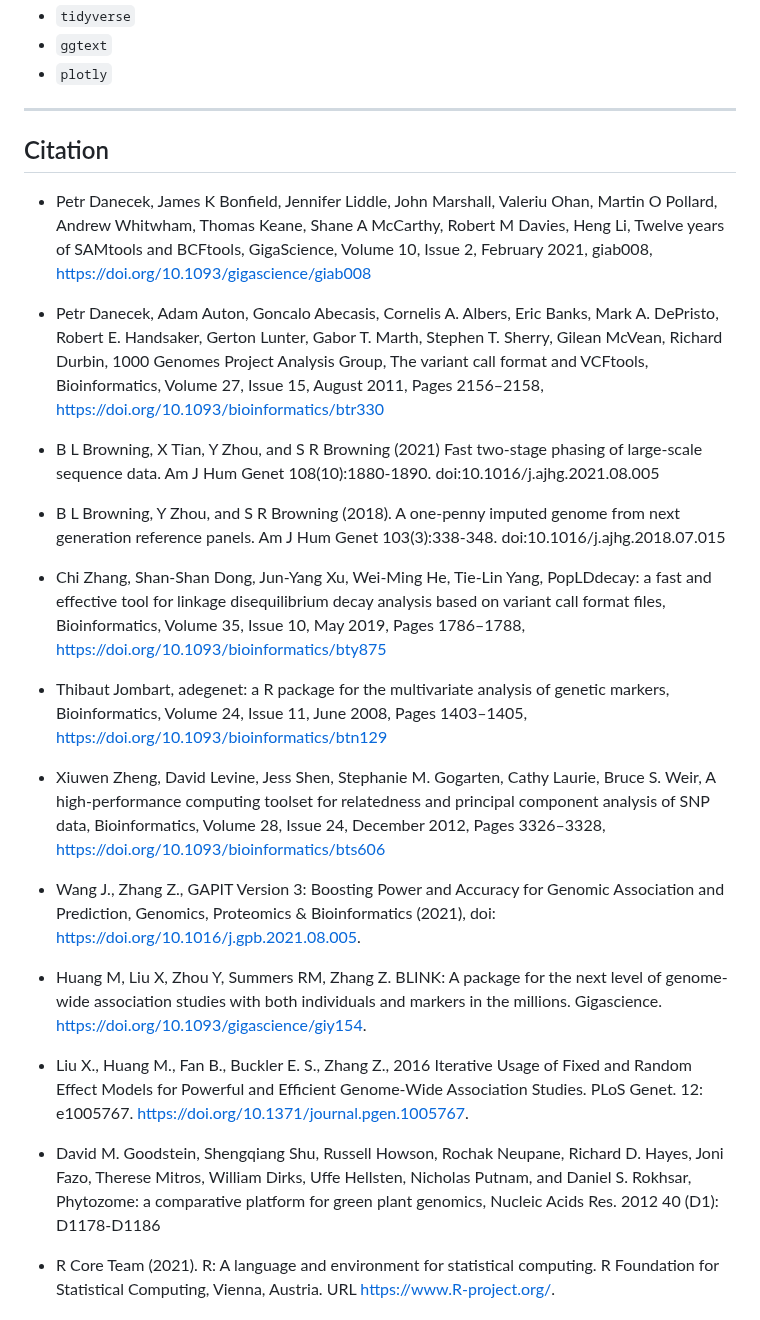
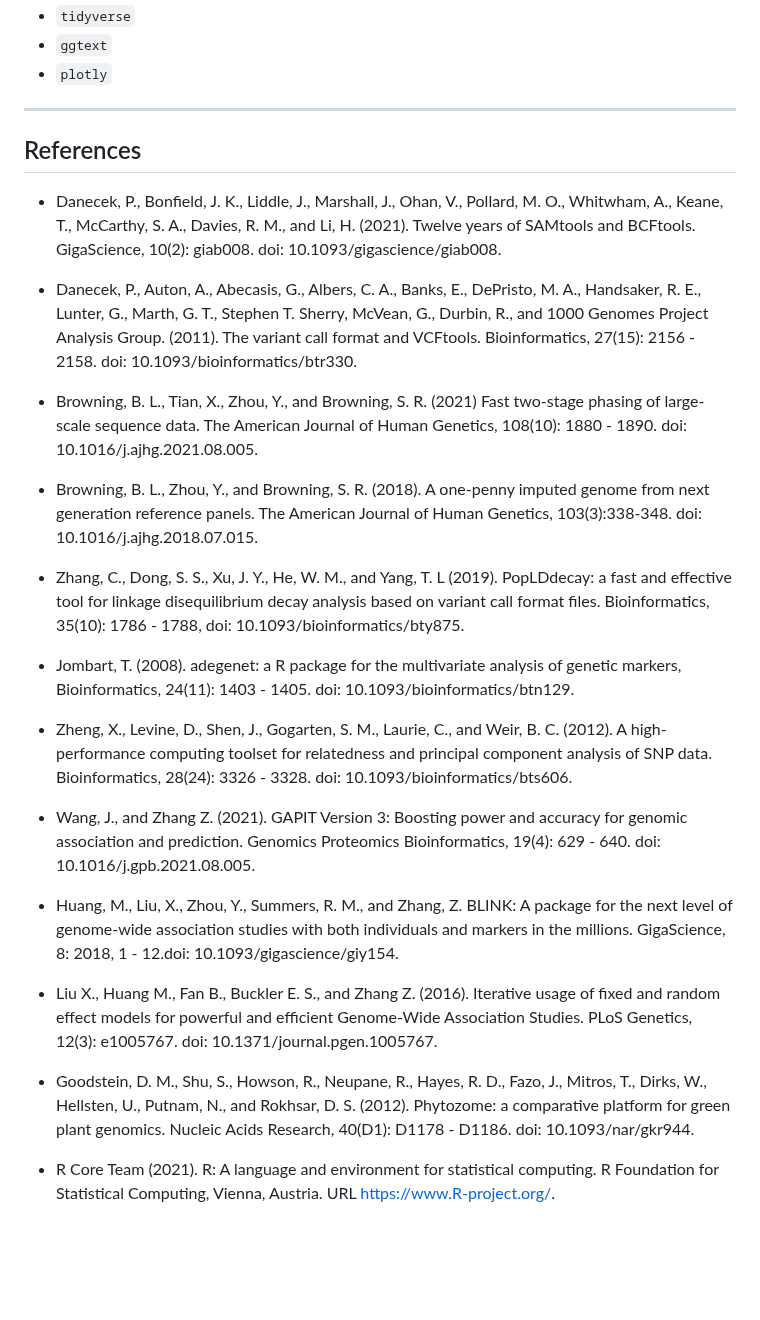
Before and after one commit to vianeyBE/CassBio.GWAS_Pipeline, a Markdown page: README.md, the part around the change. Drawn GitHub-style; blank space fills up the shorter version.

Commit message:
Formatting references

```diff
--- a/README.md
+++ b/README.md
@@ -443,29 +443,29 @@ Manhattan plots for the traits(s) selected.
 - `plotly`
 
 ---
-## Citation
+## References
 
-- Petr Danecek, James K Bonfield, Jennifer Liddle, John Marshall, Valeriu Ohan, Martin O Pollard, Andrew Whitwham, Thomas Keane, Shane A McCarthy, Robert M Davies, Heng Li, Twelve years of SAMtools and BCFtools, GigaScience, Volume 10, Issue 2, February 2021, giab008, https://doi.org/10.1093/gigascience/giab008
+- Danecek, P., Bonfield, J. K., Liddle, J., Marshall, J., Ohan, V., Pollard, M. O., Whitwham, A., Keane, T., McCarthy, S. A., Davies, R. M., and Li, H. (2021). Twelve years of SAMtools and BCFtools. GigaScience, 10(2): giab008. doi: 10.1093/gigascience/giab008.
 
-- Petr Danecek, Adam Auton, Goncalo Abecasis, Cornelis A. Albers, Eric Banks, Mark A. DePristo, Robert E. Handsaker, Gerton Lunter, Gabor T. Marth, Stephen T. Sherry, Gilean McVean, Richard Durbin, 1000 Genomes Project Analysis Group, The variant call format and VCFtools, Bioinformatics, Volume 27, Issue 15, August 2011, Pages 2156–2158, https://doi.org/10.1093/bioinformatics/btr330
+- Danecek, P., Auton, A., Abecasis, G., Albers, C. A., Banks, E., DePristo, M. A., Handsaker, R. E., Lunter, G., Marth, G. T., Stephen T. Sherry, McVean, G., Durbin, R., and 1000 Genomes Project Analysis Group. (2011). The variant call format and VCFtools. Bioinformatics, 27(15): 2156 - 2158. doi: 10.1093/bioinformatics/btr330.
 
-- B L Browning, X Tian, Y Zhou, and S R Browning (2021) Fast two-stage phasing of large-scale sequence data. Am J Hum Genet 108(10):1880-1890. doi:10.1016/j.ajhg.2021.08.005
+- Browning, B. L., Tian, X., Zhou, Y., and Browning, S. R. (2021) Fast two-stage phasing of large-scale sequence data. The American Journal of Human Genetics, 108(10): 1880 - 1890. doi: 10.1016/j.ajhg.2021.08.005.
 
-- B L Browning, Y Zhou, and S R Browning (2018). A one-penny imputed genome from next generation reference panels. Am J Hum Genet 103(3):338-348. doi:10.1016/j.ajhg.2018.07.015
+- Browning, B. L., Zhou, Y., and Browning, S. R. (2018). A one-penny imputed genome from next generation reference panels. The American Journal of Human Genetics, 103(3):338-348. doi: 10.1016/j.ajhg.2018.07.015.
 
-- Chi Zhang, Shan-Shan Dong, Jun-Yang Xu, Wei-Ming He, Tie-Lin Yang, PopLDdecay: a fast and effective tool for linkage disequilibrium decay analysis based on variant call format files, Bioinformatics, Volume 35, Issue 10, May 2019, Pages 1786–1788, https://doi.org/10.1093/bioinformatics/bty875
+- Zhang, C., Dong, S. S., Xu, J. Y., He, W. M., and Yang, T. L (2019). PopLDdecay: a fast and effective tool for linkage disequilibrium decay analysis based on variant call format files. Bioinformatics, 35(10): 1786 - 1788, doi: 10.1093/bioinformatics/bty875.
 
-- Thibaut Jombart, adegenet: a R package for the multivariate analysis of genetic markers, Bioinformatics, Volume 24, Issue 11, June 2008, Pages 1403–1405, https://doi.org/10.1093/bioinformatics/btn129
+- Jombart, T. (2008). adegenet: a R package for the multivariate analysis of genetic markers, Bioinformatics, 24(11): 1403 - 1405. doi: 10.1093/bioinformatics/btn129.
 
-- Xiuwen Zheng, David Levine, Jess Shen, Stephanie M. Gogarten, Cathy Laurie, Bruce S. Weir, A high-performance computing toolset for relatedness and principal component analysis of SNP data, Bioinformatics, Volume 28, Issue 24, December 2012, Pages 3326–3328, https://doi.org/10.1093/bioinformatics/bts606
+- Zheng, X., Levine, D., Shen, J., Gogarten, S. M., Laurie, C., and Weir, B. C. (2012). A high-performance computing toolset for relatedness and principal component analysis of SNP data. Bioinformatics, 28(24): 3326 - 3328. doi: 10.1093/bioinformatics/bts606.
 
-- Wang J., Zhang Z., GAPIT Version 3: Boosting Power and Accuracy for Genomic Association and Prediction, Genomics, Proteomics & Bioinformatics (2021), doi: https://doi.org/10.1016/j.gpb.2021.08.005.
+- Wang, J., and Zhang Z. (2021). GAPIT Version 3: Boosting power and accuracy for genomic association and prediction. Genomics Proteomics Bioinformatics, 19(4): 629 - 640. doi: 10.1016/j.gpb.2021.08.005.
 
-- Huang M, Liu X, Zhou Y, Summers RM, Zhang Z. BLINK: A package for the next level of genome-wide association studies with both individuals and markers in the millions. Gigascience. https://doi.org/10.1093/gigascience/giy154.
+- Huang, M., Liu, X., Zhou, Y., Summers, R. M., and Zhang, Z. BLINK: A package for the next level of genome-wide association studies with both individuals and markers in the millions. GigaScience, 8: 2018, 1 - 12.doi: 10.1093/gigascience/giy154.
 
-- Liu X., Huang M., Fan B., Buckler E. S., Zhang Z., 2016 Iterative Usage of Fixed and Random Effect Models for Powerful and Efficient Genome-Wide Association Studies. PLoS Genet. 12: e1005767. https://doi.org/10.1371/journal.pgen.1005767.
+- Liu X., Huang M., Fan B., Buckler E. S., and Zhang Z. (2016). Iterative usage of fixed and random effect models for powerful and efficient Genome-Wide Association Studies. PLoS Genetics, 12(3): e1005767. doi: 10.1371/journal.pgen.1005767.
 
-- David M. Goodstein, Shengqiang Shu, Russell Howson, Rochak Neupane, Richard D. Hayes, Joni Fazo, Therese Mitros, William Dirks, Uffe Hellsten, Nicholas Putnam, and Daniel S. Rokhsar, Phytozome: a comparative platform for green plant genomics, Nucleic Acids Res. 2012 40 (D1): D1178-D1186
+- Goodstein, D. M., Shu, S., Howson, R., Neupane, R., Hayes, R. D., Fazo, J., Mitros, T., Dirks, W., Hellsten, U., Putnam, N., and Rokhsar, D. S. (2012). Phytozome: a comparative platform for green plant genomics. Nucleic Acids Research, 40(D1): D1178 - D1186. doi: 10.1093/nar/gkr944.
 
 - R Core Team (2021). R: A language and environment for statistical computing. R Foundation for Statistical Computing, Vienna, Austria. URL https://www.R-project.org/.
 
```
